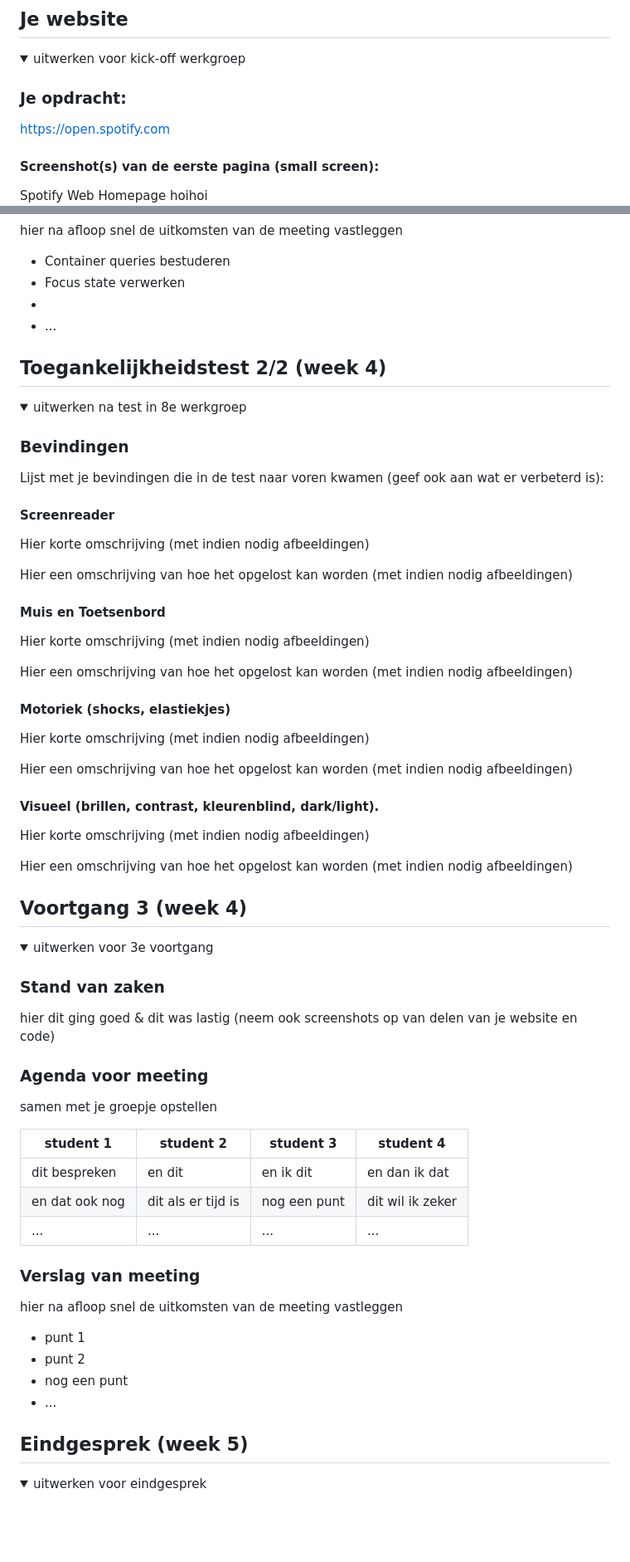
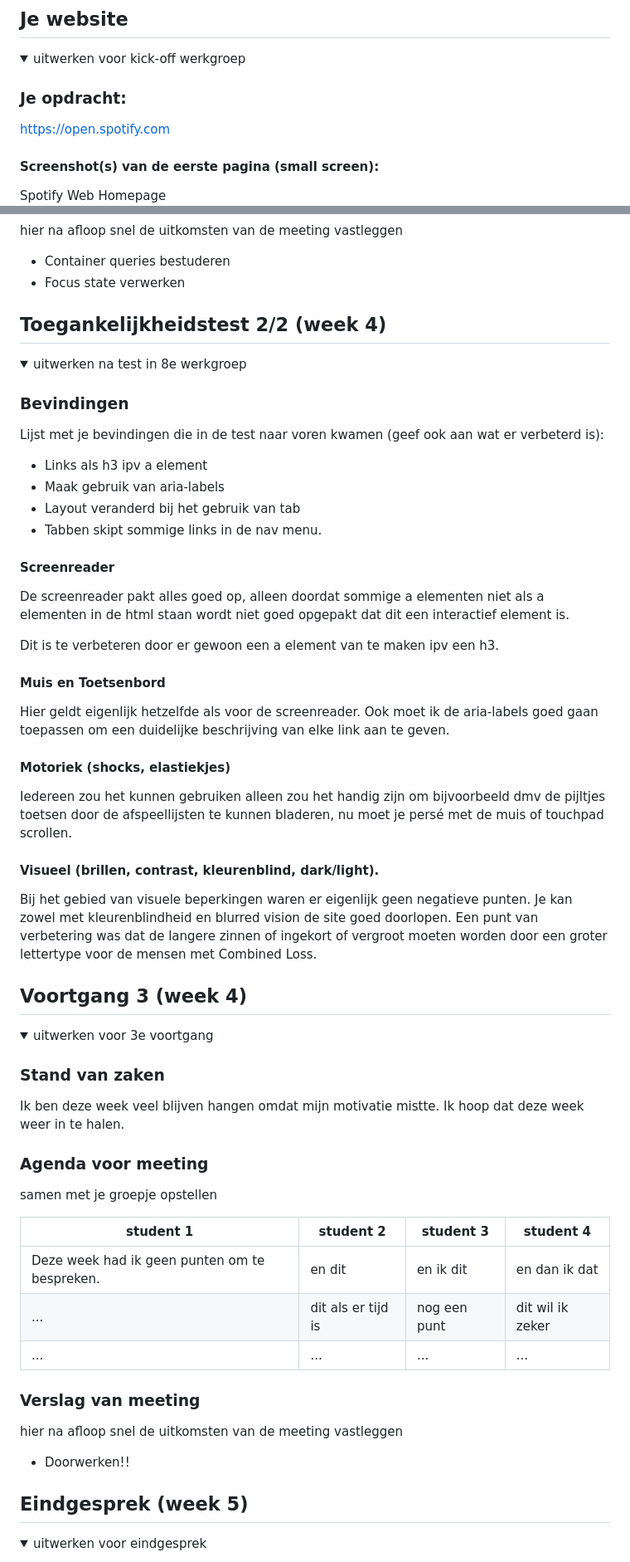
Before and after one commit to RedMugg/FED, a Markdown page: README.md, 2 parts joined by grey strips. Shown: that part at 83% size. Rendered like a GitHub page; folded sections open; blank space fills up the shorter version.

Commit message:
Laatste inlevermoment voor eerste beoordeling

```diff
--- a/README.md
+++ b/README.md
@@ -39,7 +39,7 @@ Nb. Door *open* toe te voegen aan een *details* element kun je deze standaard op
   https://open.spotify.com
 
   #### Screenshot(s) van de eerste pagina (small screen):
-  Spotify Web Homepage hoihoi
+  Spotify Web Homepage
   <img src="readme-images/spotifyWeb.PNG" width="375px" alt="ohomepage van de spotify web versie">
 
   #### Screenshot(s) van de tweede pagina (small screen):
@@ -172,8 +169,6 @@ Klein scherm:
 
   - Container queries bestuderen
   - Focus state verwerken
-  -
-  - ...
 
 </details>
 
@@ -188,29 +183,28 @@ Klein scherm:
 
   ### Bevindingen
   Lijst met je bevindingen die in de test naar voren kwamen (geef ook aan wat er verbeterd is):
+  - Links als h3 ipv a element
+  - Maak gebruik van aria-labels
+  - Layout veranderd bij het gebruik van tab
+  - Tabben skipt sommige links in de nav menu.
 
   #### Screenreader
-  Hier korte omschrijving (met indien nodig afbeeldingen)
+  De screenreader pakt alles goed op, alleen doordat sommige a elementen niet als a elementen in de html staan wordt niet goed opgepakt dat dit een interactief element is.
 
-  Hier een omschrijving van hoe het opgelost kan worden (met indien nodig afbeeldingen)
+  Dit is te verbeteren door er gewoon een a element van te maken ipv een h3.
 
 
   #### Muis en Toetsenbord
-  Hier korte omschrijving (met indien nodig afbeeldingen)
-
-  Hier een omschrijving van hoe het opgelost kan worden (met indien nodig afbeeldingen)
+  Hier geldt eigenlijk hetzelfde als voor de screenreader. Ook moet ik de aria-labels goed gaan toepassen om een duidelijke beschrijving van elke link aan te geven.
 
 
   #### Motoriek (shocks, elastiekjes)
-  Hier korte omschrijving (met indien nodig afbeeldingen)
-
-  Hier een omschrijving van hoe het opgelost kan worden (met indien nodig afbeeldingen)
+  Iedereen zou het kunnen gebruiken alleen zou het handig zijn om bijvoorbeeld dmv de pijltjes toetsen door de afspeellijsten te kunnen bladeren, nu moet je persé met de muis of touchpad scrollen.
 
 
   #### Visueel (brillen, contrast, kleurenblind, dark/light).
-  Hier korte omschrijving (met indien nodig afbeeldingen)
-
-  Hier een omschrijving van hoe het opgelost kan worden (met indien nodig afbeeldingen)
+  Bij het gebied van visuele beperkingen waren er eigenlijk geen negatieve punten. Je kan zowel met kleurenblindheid en blurred vision de site goed doorlopen.
+  Een punt van verbetering was dat de langere zinnen of ingekort of vergroot moeten worden door een groter lettertype voor de mensen met Combined Loss.
 
 </details>
 
@@ -224,7 +218,8 @@ Klein scherm:
   <summary>uitwerken voor 3e voortgang</summary>
 
   ### Stand van zaken
-  hier dit ging goed & dit was lastig (neem ook screenshots op van delen van je website en code)
+  Ik ben deze week veel blijven hangen omdat mijn motivatie mistte. Ik hoop dat deze week weer in te halen.
+
 
 
   ### Agenda voor meeting
@@ -232,19 +227,15 @@ Klein scherm:
 
   | student 1      | student 2          | student 3    | student 4        |
   | ---            | ---                | ---          | ---              |
-  | dit bespreken  | en dit             | en ik dit    | en dan ik dat    |
-  | en dat ook nog | dit als er tijd is | nog een punt | dit wil ik zeker |
+  | Deze week had ik geen punten om te bespreken.  | en dit             | en ik dit    | en dan ik dat    |
+  | ... | dit als er tijd is | nog een punt | dit wil ik zeker |
   | ...            | ...                | ...          | ...              |
 
 
   ### Verslag van meeting
   hier na afloop snel de uitkomsten van de meeting vastleggen
 
-  - punt 1
-  - punt 2
-  - nog een punt
-  - ...
-
+  - Doorwerken!!
 </details>
 
 
```
Also changed, not shown: other parts of README.md (+9 -12 lines), readme-images/desktop_2.PNG (added), readme-images/mobile_2.PNG (added), readme-images/mobile_2_playlist.PNG (added), readme-images/popup.png (added), 1 other file.
